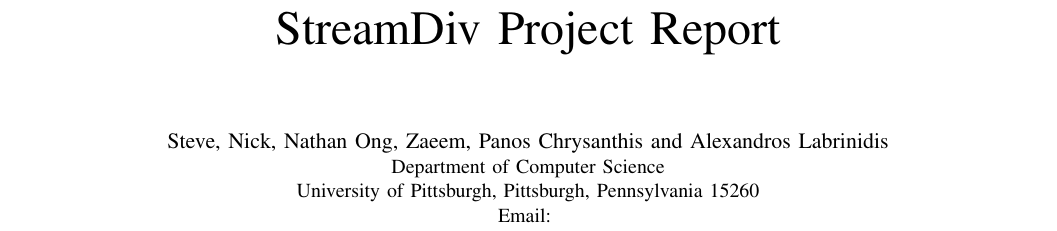
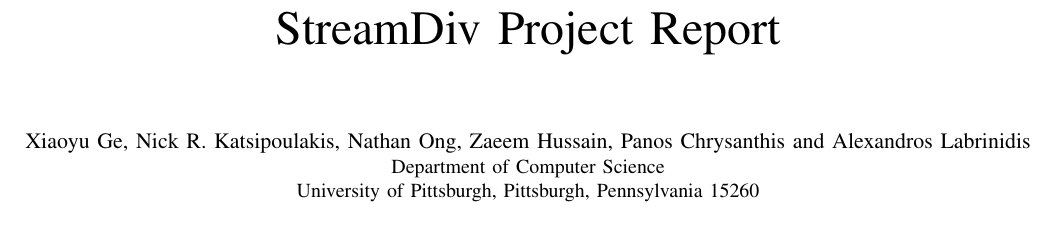
Before and after one commit to BarbaNikos/streamdiv, a LaTeX paper (report/report.tex): part of page 1 of 5, cut so that both start at the same text. Compiled offline with pdfLaTeX.

Commit message:
Add author full name

```diff
--- a/report/report.tex
+++ b/report/report.tex
@@ -382,15 +382,15 @@
 % for over three affiliations, or if they all won't fit within the width
 % of the page, use this alternative format:
 %
-\author{\IEEEauthorblockN{Steve,
-Nick,
+\author{\IEEEauthorblockN{Xiaoyu Ge,
+Nick R. Katsipoulakis,
 Nathan Ong,
-Zaeem,
+Zaeem Hussain,
 Panos Chrysanthis and
 Alexandros Labrinidis}
 \IEEEauthorblockA{Department of Computer Science\\
 University of Pittsburgh,
-Pittsburgh, Pennsylvania 15260\\ Email: }
+Pittsburgh, Pennsylvania 15260}
 }
 
 
```
Also changed, not shown: report/report.pdf.
